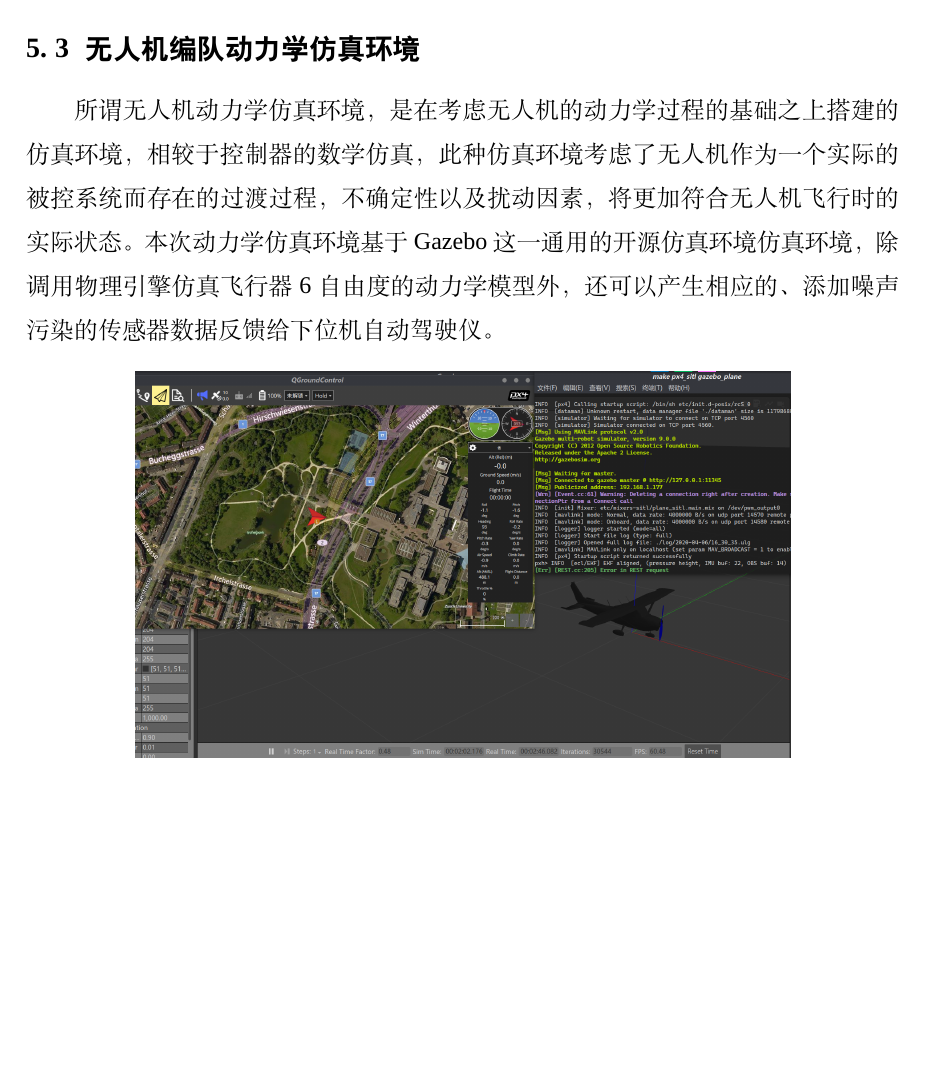
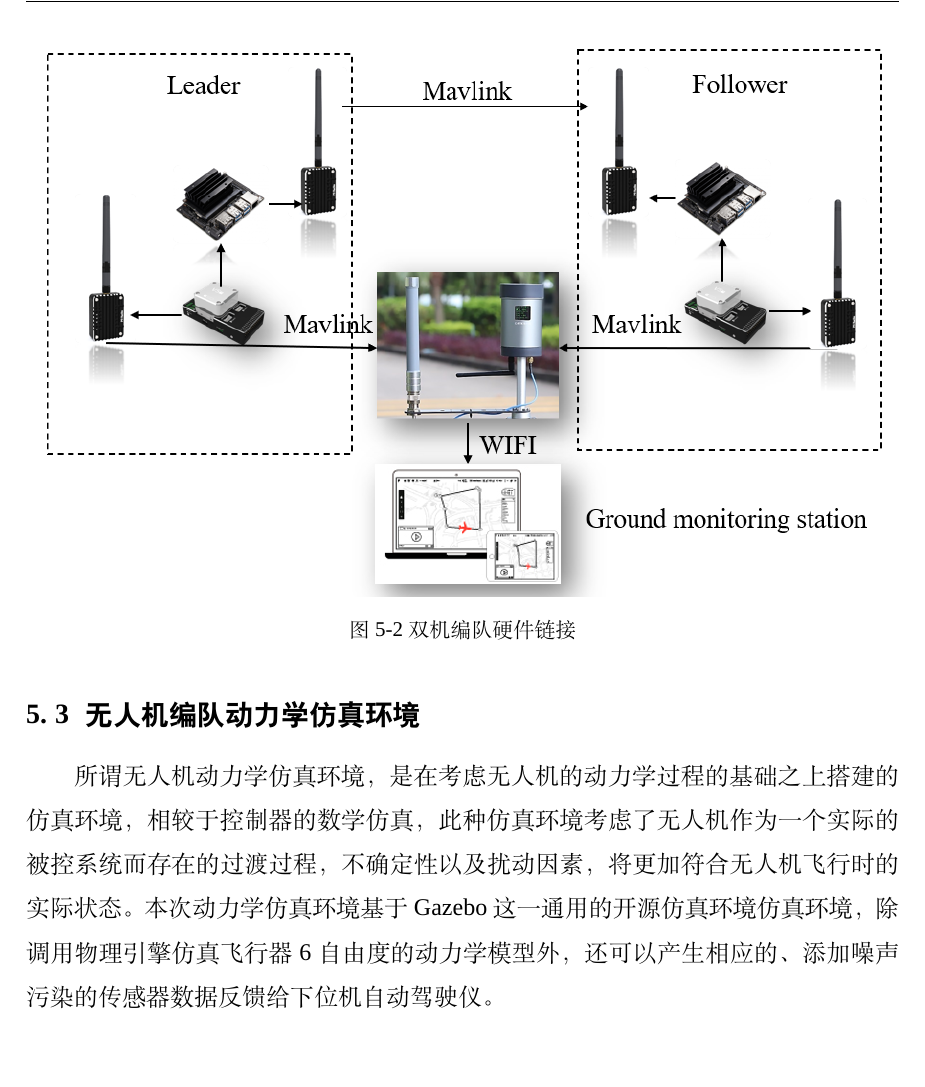
Before and after one commit to lee-shun/fixed_wing_formation_control, a LaTeX thesis (graduation_thesis/main.tex, which reads graduation_thesis/chapters/chapter5.tex): part of page 32 of 46, cut at the place of the change, the shorter picture padded with empty space. Compiled offline with XeLaTeX; a missing font is replaced by an installed copy or a similar font.

Commit message:
添加双机硬件

```diff
--- a/graduation_thesis/chapters/chapter5.tex
+++ b/graduation_thesis/chapters/chapter5.tex
@@ -27,8 +27,11 @@
 
 在无人机编队过程中，双机通信必不可少。通信模块相对于无人机系统相对独立，在此只介绍硬件实现的一种手段：通讯模块选用P900芯片，通讯协议
 选用mavlink协议，驱动由ROS下的串口功能包“serial”提供；实际双机编队飞行试验的硬件链接逻辑如下图所示：
-
-
+\begin{figure}[H]
+    \centering
+    \includegraphics[width=1\textwidth]{figures/c4/double_plane_real}
+    \caption{双机编队硬件链接}\label{fig:c4-double_plane_real}
+\end{figure}
 \section{无人机编队动力学仿真环境}
 所谓无人机动力学仿真环境，是在考虑无人机的动力学过程的基础之上搭建的仿真环境，相较于控制器的数学仿真，此种仿真环境考
 虑了无人机作为一个实际的被控系统而存在的过渡过程，不确定性以及扰动因素，将更加符合无人机飞行时的实际状态。
```
Also changed, not shown: graduation_thesis/figures/c4/double_plane_real.png (added), 5 other files.
